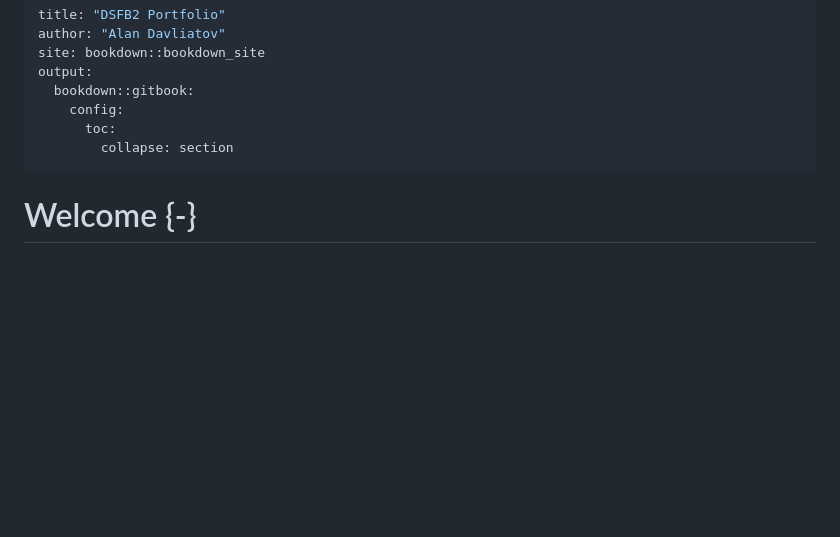
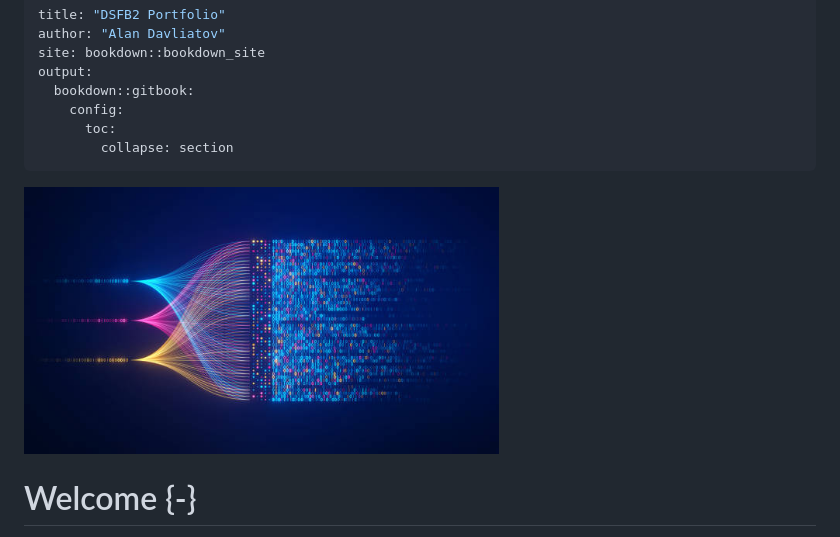
Before and after one commit to davalyn/davalyn.github.io, a Markdown page: docs/index.md, the part around the change. Drawn GitHub-style; pictures changed too: docs/images/welcome_picture.jpg (added); blank space fills up the shorter version.

```diff
--- a/docs/index.md
+++ b/docs/index.md
@@ -9,6 +9,8 @@ output:
         collapse: section
 ---
 
+<img src="images/welcome_picture.jpg" alt="" width="60%" />
+
 # Welcome {-}
 
 Welcome to my Data Science for Biology portfolio.
```
Also changed, not shown: docs/2_Vrije_opdracht.md (+1 -1 lines), docs/4a_Analyse_reproduceren_files/figure-html/unnamed-chunk-3-1.png, docs/4a_Analyse_reproduceren_files/figure-html/unnamed-chunk-5-1.png, images/welcome_picture.jpg (added), 6 other files.
